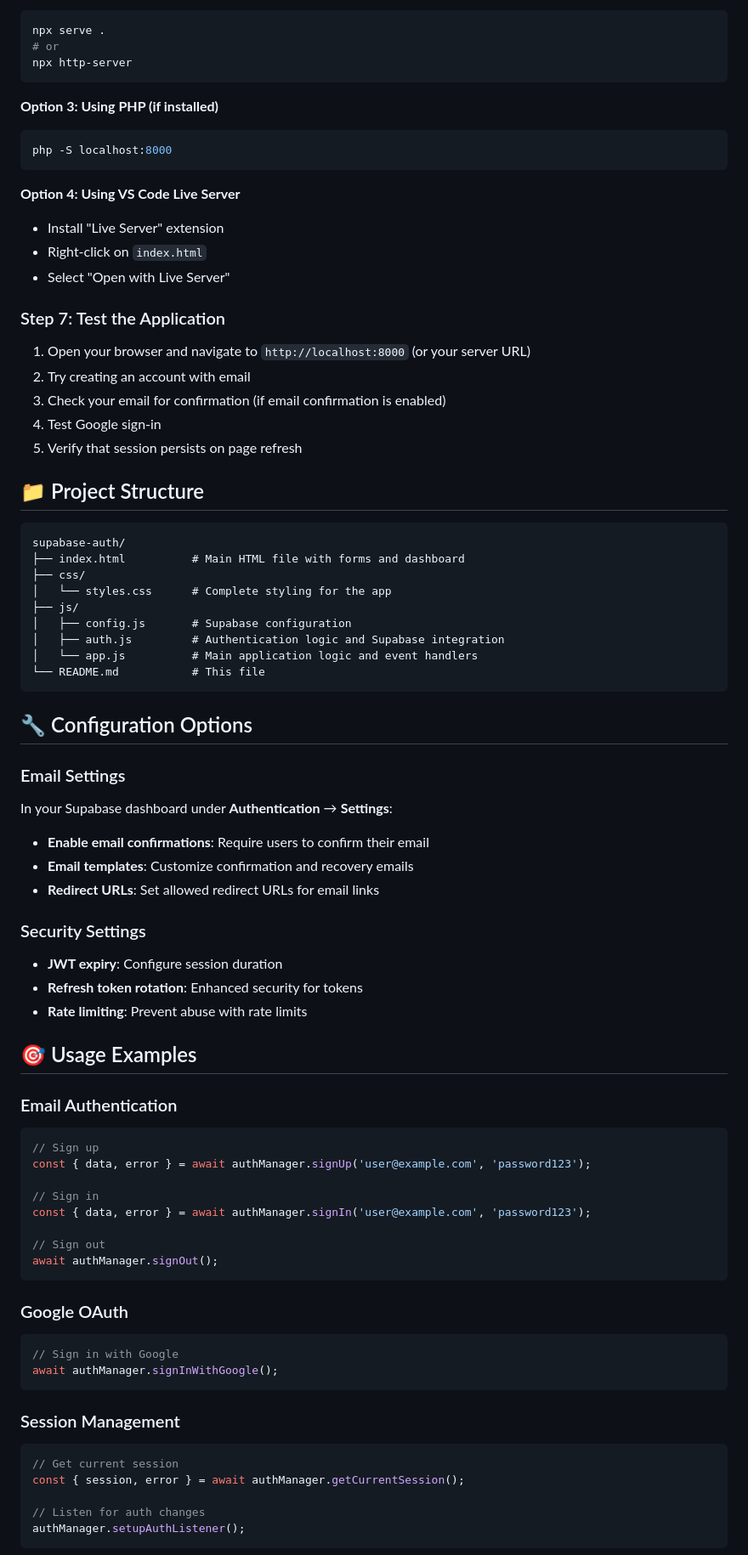
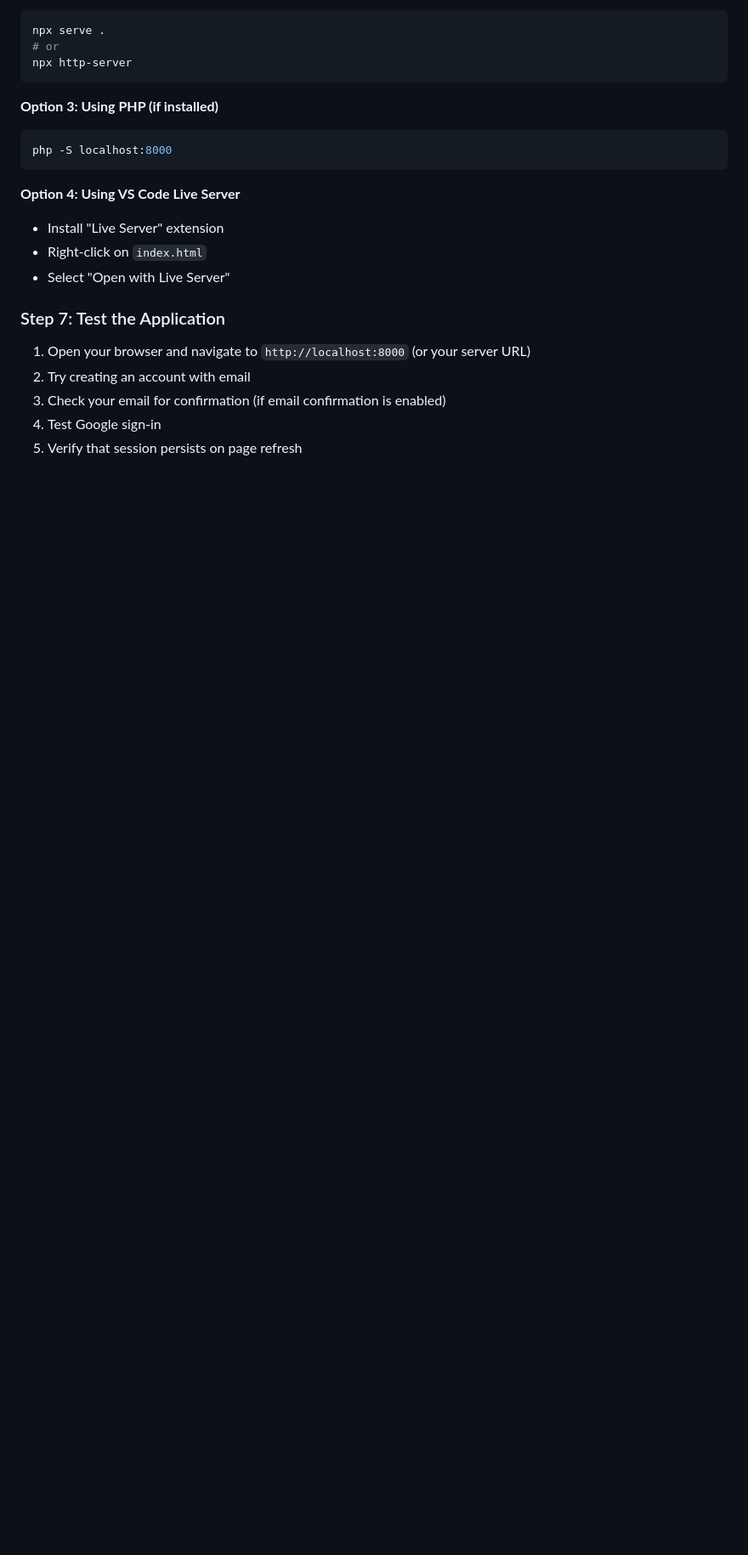
Before and after one commit to SpeedSX/supabase-auth-vanilla-js, a Markdown page: README.md, the part around one of its changes. Shown at 85% size. Drawn GitHub-style; blank space fills up the shorter version.

````diff
--- a/README.md
+++ b/README.md
@@ -261,65 +252,3 @@ php -S localhost:8000
 4. Test Google sign-in
 5. Verify that session persists on page refresh
 
-## 📁 Project Structure
-
-```
-supabase-auth/
-├── index.html          # Main HTML file with forms and dashboard
-├── css/
-│   └── styles.css      # Complete styling for the app
-├── js/
-│   ├── config.js       # Supabase configuration
-│   ├── auth.js         # Authentication logic and Supabase integration
-│   └── app.js          # Main application logic and event handlers
-└── README.md           # This file
-```
-
-## 🔧 Configuration Options
-
-### Email Settings
-
-In your Supabase dashboard under **Authentication** → **Settings**:
-
-- **Enable email confirmations**: Require users to confirm their email
-- **Email templates**: Customize confirmation and recovery emails
-- **Redirect URLs**: Set allowed redirect URLs for email links
-
-### Security Settings
-
-- **JWT expiry**: Configure session duration
-- **Refresh token rotation**: Enhanced security for tokens
-- **Rate limiting**: Prevent abuse with rate limits
-
-## 🎯 Usage Examples
-
-### Email Authentication
-
-```javascript
-// Sign up
-const { data, error } = await authManager.signUp('user@example.com', 'password123');
-
-// Sign in
-const { data, error } = await authManager.signIn('user@example.com', 'password123');
-
-// Sign out
-await authManager.signOut();
-```
-
-### Google OAuth
-
-```javascript
-// Sign in with Google
-await authManager.signInWithGoogle();
-```
-
-### Session Management
-
-```javascript
-// Get current session
-const { session, error } = await authManager.getCurrentSession();
-
-// Listen for auth changes
-authManager.setupAuthListener();
-```
-
````
Also changed, not shown: other parts of README.md (+24 -64 lines).
